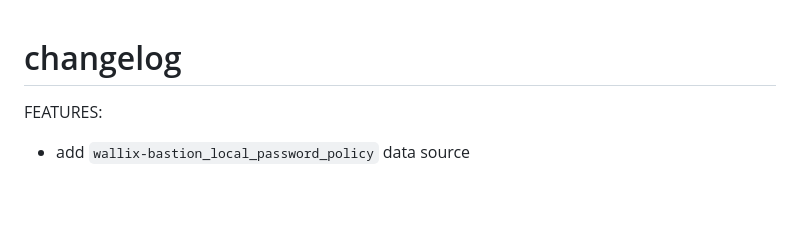
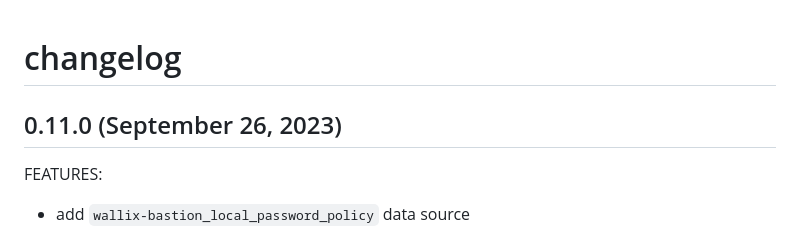
Before and after one commit to wallix/terraform-provider-wallix-bastion, a Markdown page: CHANGELOG.md, the part around the change. Rendered like a GitHub page; blank space fills up the shorter version.

Commit message:
Release v0.11.0

```diff
--- a/CHANGELOG.md
+++ b/CHANGELOG.md
@@ -1,5 +1,7 @@
 <!-- markdownlint-disable-file MD013 MD041 -->
 # changelog
+
+## 0.11.0 (September 26, 2023)
 
 FEATURES:
 
```
